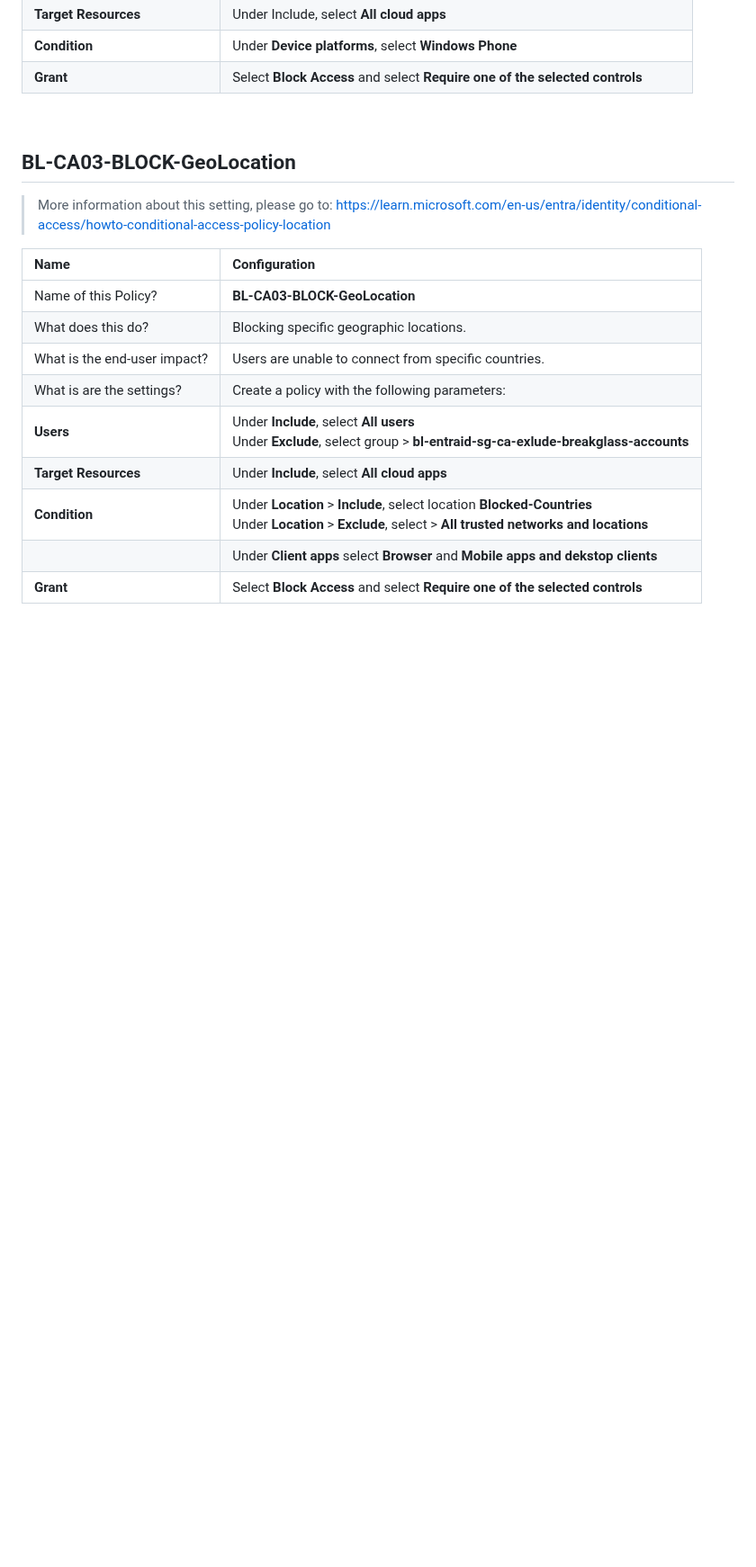
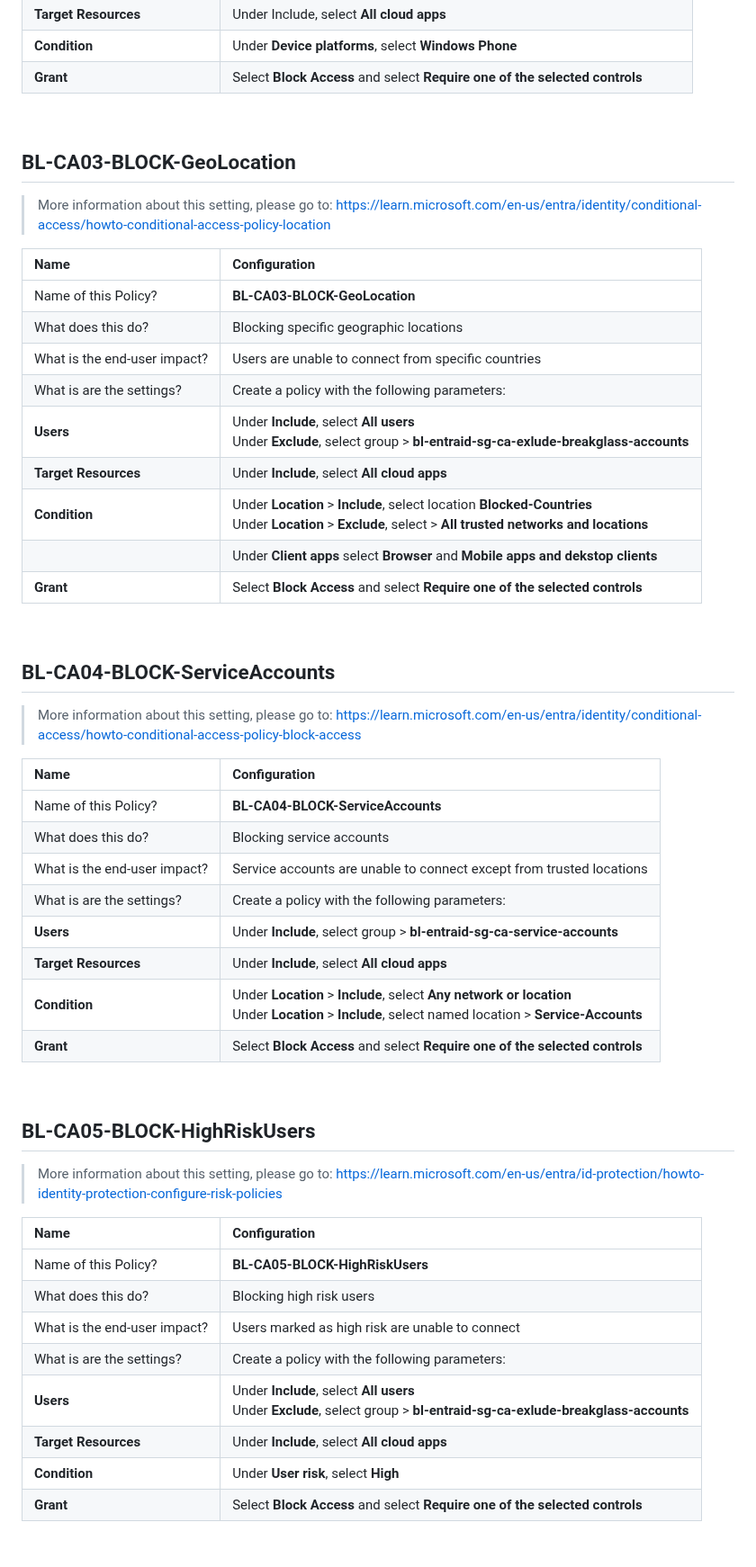
Before and after one commit to eWorkspace365/eworkspace365.github.io, a Markdown page: 3-identity.md, the part around one of its changes. Shown at 90% size. Rendered like a GitHub page; blank space fills up the shorter version.

```diff
--- a/3-identity.md
+++ b/3-identity.md
@@ -49,6 +50,7 @@ https://learn.microsoft.com/en-us/entra/identity/conditional-access/howto-policy
 | **Target Resources** | Under Include, select **All cloud apps** |
 | **Condition** | Under **Device platforms**, select **Windows Phone** |
 | **Grant** | Select **Block Access** and select **Require one of the selected controls** |
+
 <br/>
 
 ## BL-CA03-BLOCK-GeoLocation
@@ -58,12 +60,46 @@ https://learn.microsoft.com/en-us/entra/identity/conditional-access/howto-condit
 | Name | Configuration |
 |:-----------|:-----------|
 | Name of this Policy? | **BL-CA03-BLOCK-GeoLocation** |
-| What does this do? | Blocking specific geographic locations. |
-| What is the end-user impact? | Users are unable to connect from specific countries.
+| What does this do? | Blocking specific geographic locations |
+| What is the end-user impact? | Users are unable to connect from specific countries
 | What is are the settings? | Create a policy with the following parameters: |
 | **Users** | Under **Include**, select **All users**<br/>Under **Exclude**, select group > **bl-entraid-sg-ca-exlude-breakglass-accounts** |
 | **Target Resources** | Under **Include**, select **All cloud apps**
 | **Condition** | Under **Location** > **Include**, select location  **Blocked-Countries**<br/>Under **Location** > **Exclude**, select > **All trusted networks and locations**
 | | Under **Client apps** select **Browser** and **Mobile apps and dekstop clients** |
 | **Grant** | Select **Block Access** and select **Require one of the selected controls** |
+
 <br/>
+
+## BL-CA04-BLOCK-ServiceAccounts
+> More information about this setting, please go to:
+https://learn.microsoft.com/en-us/entra/identity/conditional-access/howto-conditional-access-policy-block-access
+
+| Name | Configuration |
+|:-----------|:-----------|
+| Name of this Policy? | **BL-CA04-BLOCK-ServiceAccounts** |
+| What does this do? | Blocking service accounts |
+| What is the end-user impact? | Service accounts are unable to connect except from trusted locations
+| What is are the settings? | Create a policy with the following parameters: |
+| **Users** | Under **Include**, select group > **bl-entraid-sg-ca-service-accounts** |
+| **Target Resources** |  Under **Include**, select **All cloud apps** |
+| **Condition** | Under **Location** > **Include**, select **Any network or location**<br/> Under **Location** > **Include**, select named location > **Service-Accounts**
+| **Grant** | Select **Block Access** and select **Require one of the selected controls** |
+
+<br/>
+
+## BL-CA05-BLOCK-HighRiskUsers
+> More information about this setting, please go to:
+https://learn.microsoft.com/en-us/entra/id-protection/howto-identity-protection-configure-risk-policies
+
+| Name | Configuration |
+|:-----------|:-----------|
+| Name of this Policy? | **BL-CA05-BLOCK-HighRiskUsers** |
+| What does this do? | Blocking high risk users |
+| What is the end-user impact? | Users marked as high risk are unable to connect
+| What is are the settings? | Create a policy with the following parameters: |
+| **Users** | Under **Include**, select **All users**<br/>Under **Exclude**, select group > **bl-entraid-sg-ca-exlude-breakglass-accounts** |
+| **Target Resources** |  Under **Include**, select **All cloud apps** |
+| **Condition** | Under **User risk**, select **High** |
+| **Grant** | Select **Block Access** and select **Require one of the selected controls** |
+
```
Also changed, not shown: other parts of 3-identity.md (+51 -0 lines).
